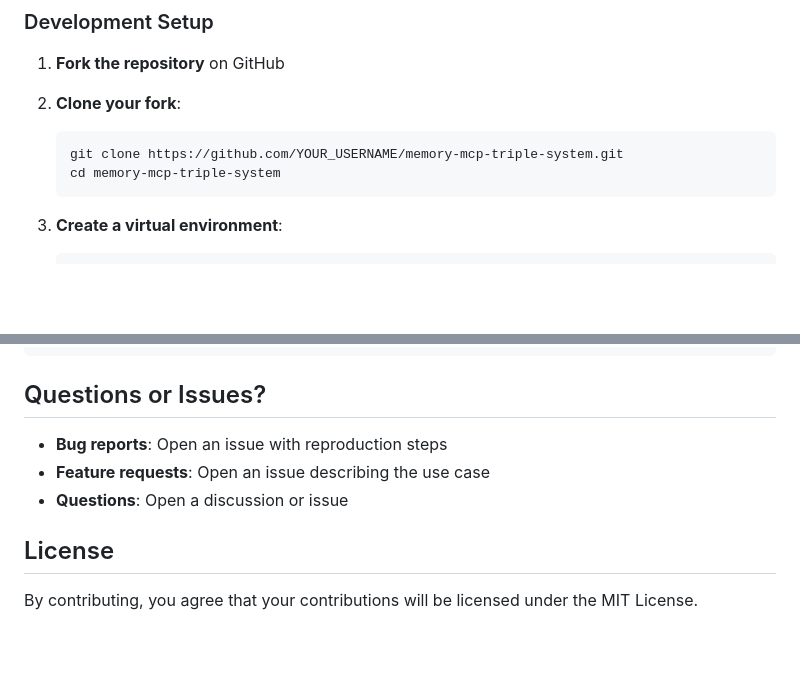
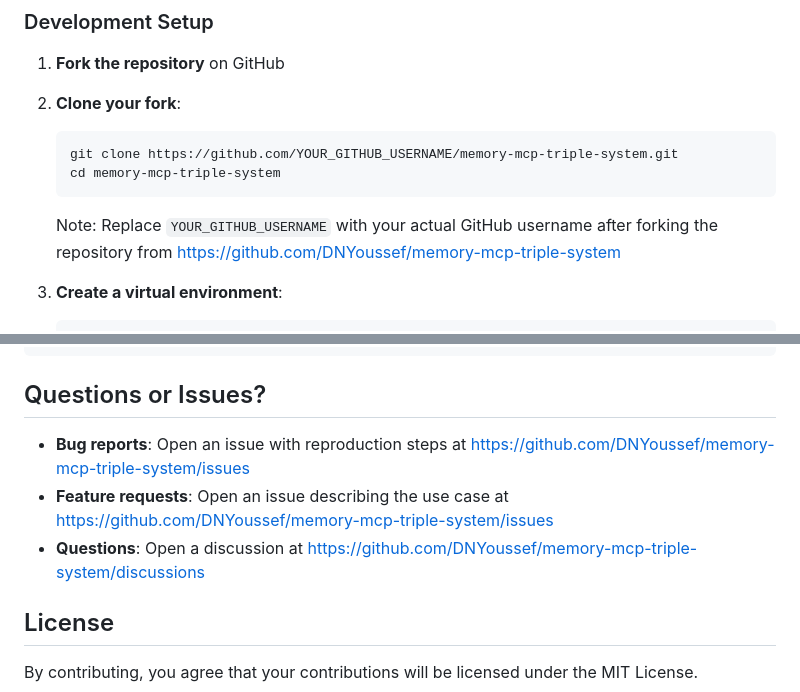
Before and after one commit to DNYoussef/memory-mcp-triple-system, a Markdown page: CONTRIBUTING.md, 2 parts joined by grey strips. GitHub-like rendering; blank space fills up the shorter version.

Commit message:
docs: Update GitHub repository URLs to DNYoussef/memory-mcp-triple-system
- Updated README.md clone URL
- Updated README.md contact/issues section
- Updated CONTRIBUTING.md fork instructions
- Updated CONTRIBUTING.md issues/discussions links
- All references now point to https://github.com/DNYoussef/memory-mcp-triple-system

````diff
--- a/CONTRIBUTING.md
+++ b/CONTRIBUTING.md
@@ -14,9 +14,11 @@ Be respectful, collaborative, and constructive in all interactions. We're buildi
 
 2. **Clone your fork**:
    ```bash
-   git clone https://github.com/YOUR_USERNAME/memory-mcp-triple-system.git
+   git clone https://github.com/YOUR_GITHUB_USERNAME/memory-mcp-triple-system.git
    cd memory-mcp-triple-system
    ```
+
+   Note: Replace `YOUR_GITHUB_USERNAME` with your actual GitHub username after forking the repository from https://github.com/DNYoussef/memory-mcp-triple-system
 
 3. **Create a virtual environment**:
    ```bash
@@ -292,9 +294,9 @@ print(f"Operation took {elapsed_ms:.2f}ms")
 
 ## Questions or Issues?
 
-- **Bug reports**: Open an issue with reproduction steps
-- **Feature requests**: Open an issue describing the use case
-- **Questions**: Open a discussion or issue
+- **Bug reports**: Open an issue with reproduction steps at https://github.com/DNYoussef/memory-mcp-triple-system/issues
+- **Feature requests**: Open an issue describing the use case at https://github.com/DNYoussef/memory-mcp-triple-system/issues
+- **Questions**: Open a discussion at https://github.com/DNYoussef/memory-mcp-triple-system/discussions
 
 ## License
 
````
Also changed, not shown: README.md (+3 -2 lines).
